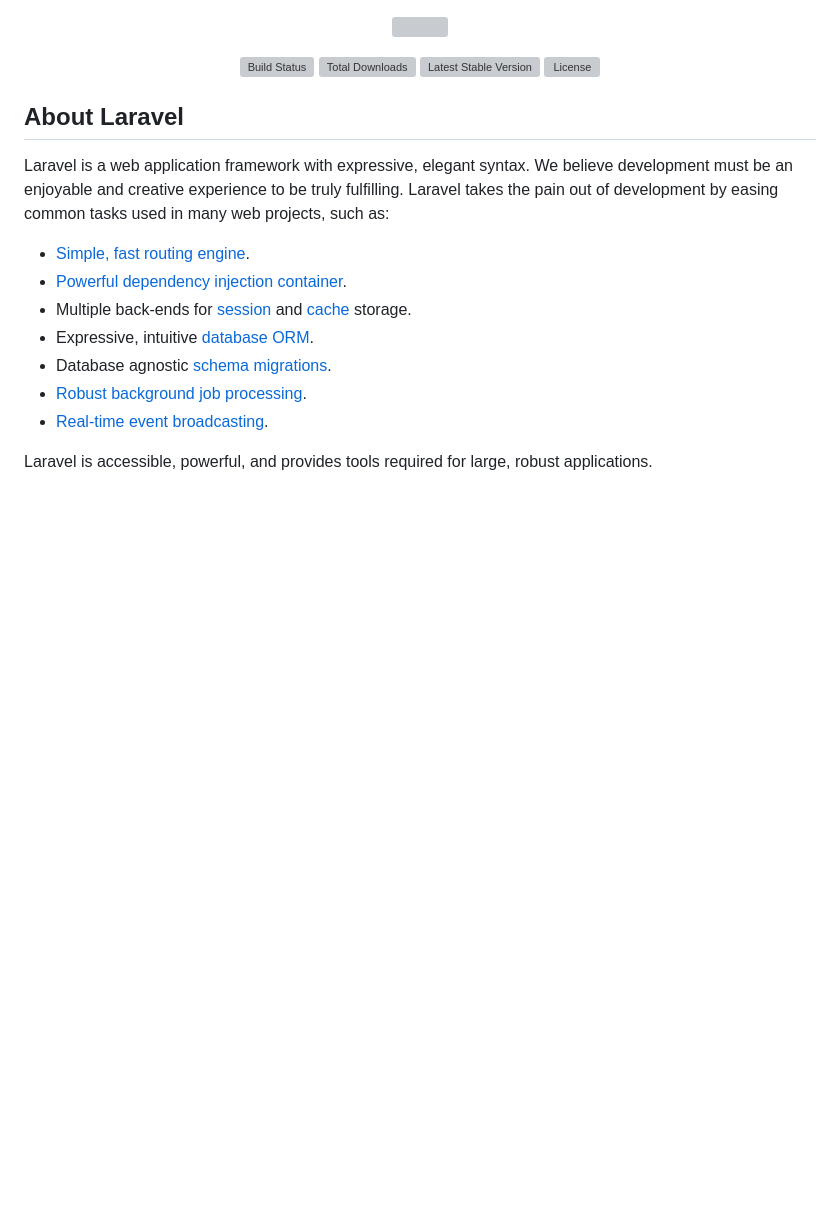
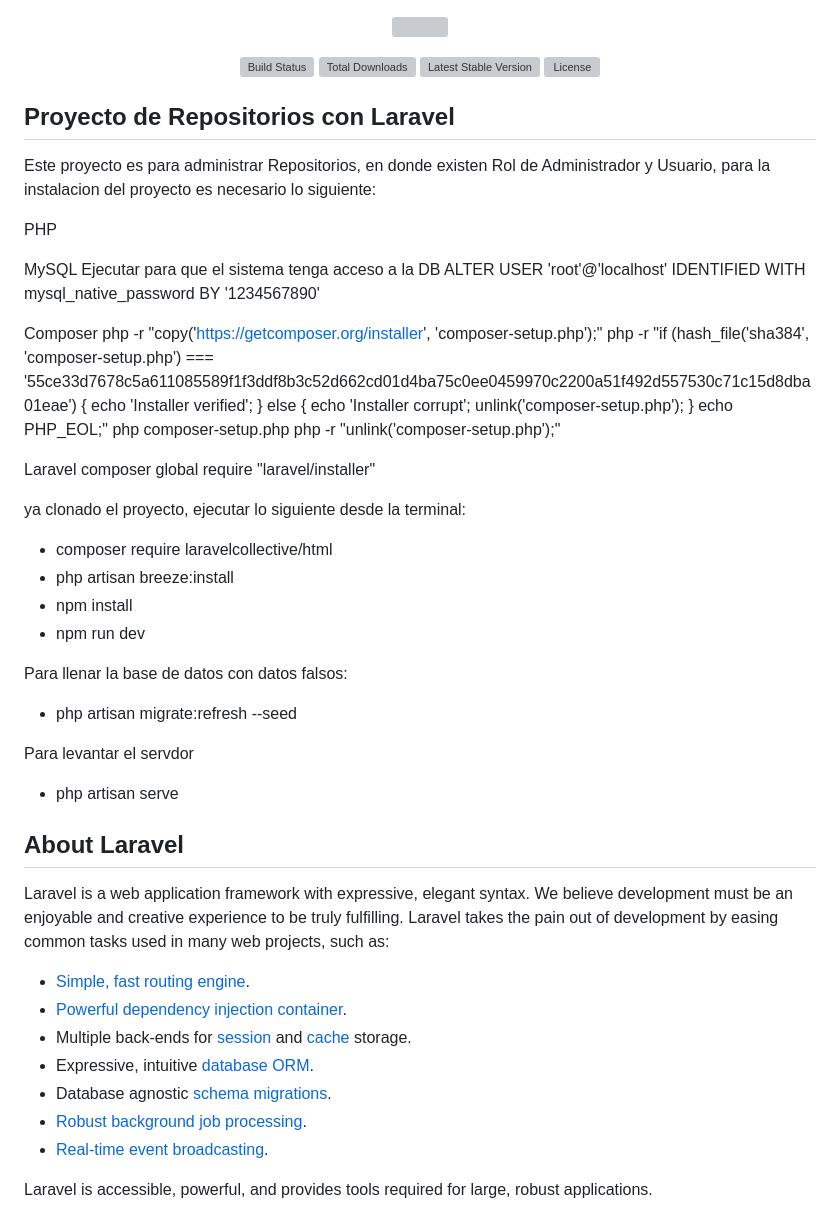
Before and after one commit to ijimenez35/laravelRepositorio, a Markdown page: README.md, the part around the change. GitHub-like rendering; blank space fills up the shorter version; grey boxes are pictures that could not be loaded.

Commit message:
se actualiza archivo readme

```diff
--- a/README.md
+++ b/README.md
@@ -6,6 +6,37 @@
 <a href="https://packagist.org/packages/laravel/framework"><img src="https://img.shields.io/packagist/v/laravel/framework" alt="Latest Stable Version"></a>
 <a href="https://packagist.org/packages/laravel/framework"><img src="https://img.shields.io/packagist/l/laravel/framework" alt="License"></a>
 </p>
+
+## Proyecto de Repositorios con Laravel
+
+Este proyecto es para administrar Repositorios, en donde existen Rol de Administrador y Usuario, para la instalacion del proyecto es necesario lo siguiente:
+
+PHP
+
+MySQL
+Ejecutar para que el sistema tenga acceso a la DB
+ALTER USER 'root'@'localhost' IDENTIFIED WITH mysql_native_password BY '1234567890'
+
+Composer
+php -r "copy('https://getcomposer.org/installer', 'composer-setup.php');"
+php -r "if (hash_file('sha384', 'composer-setup.php') === '55ce33d7678c5a611085589f1f3ddf8b3c52d662cd01d4ba75c0ee0459970c2200a51f492d557530c71c15d8dba01eae') { echo 'Installer verified'; } else { echo 'Installer corrupt'; unlink('composer-setup.php'); } echo PHP_EOL;"
+php composer-setup.php
+php -r "unlink('composer-setup.php');"
+
+Laravel
+composer global require "laravel/installer"
+
+ya clonado el proyecto, ejecutar lo siguiente desde la terminal:
+- composer require laravelcollective/html
+- php artisan breeze:install
+- npm install
+- npm run dev
+
+Para llenar la base de datos con datos falsos:
+- php artisan migrate:refresh --seed
+
+Para levantar el servdor
+- php artisan serve
 
 ## About Laravel
 
```
